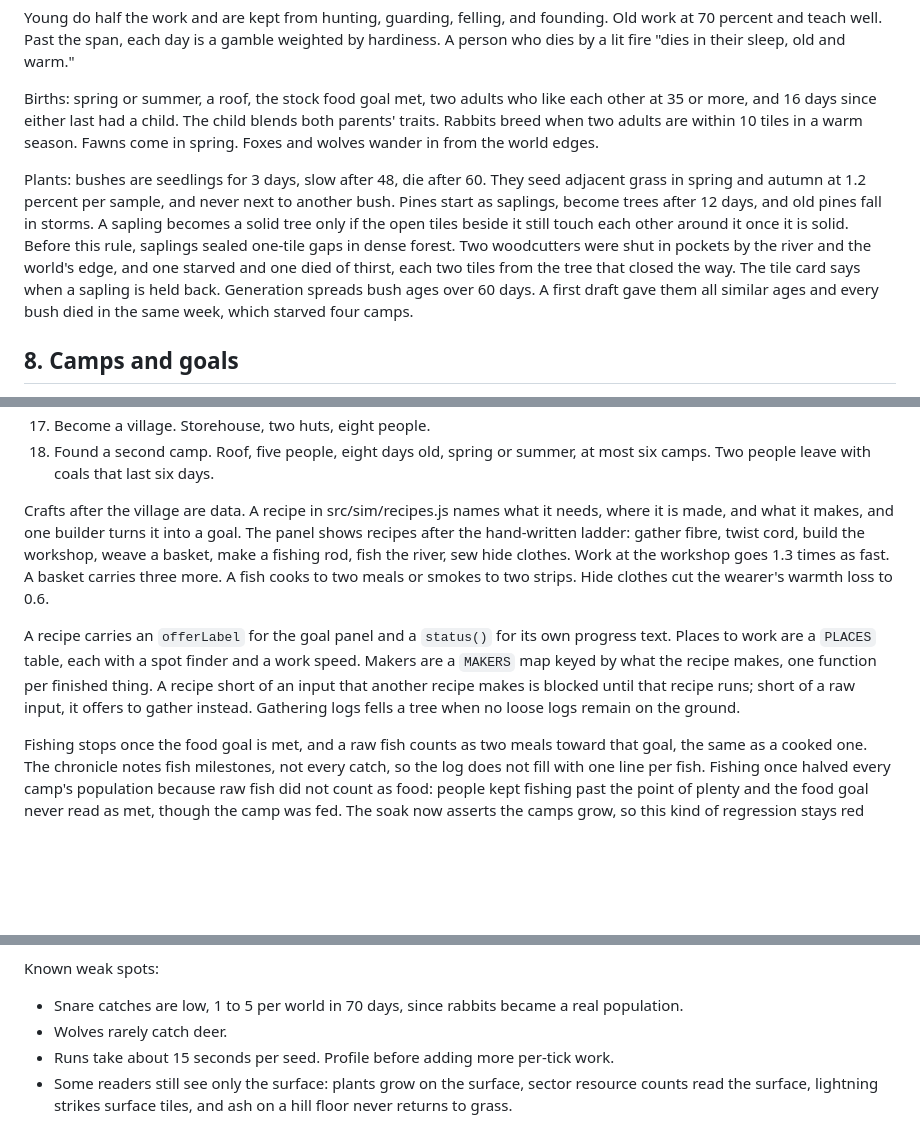
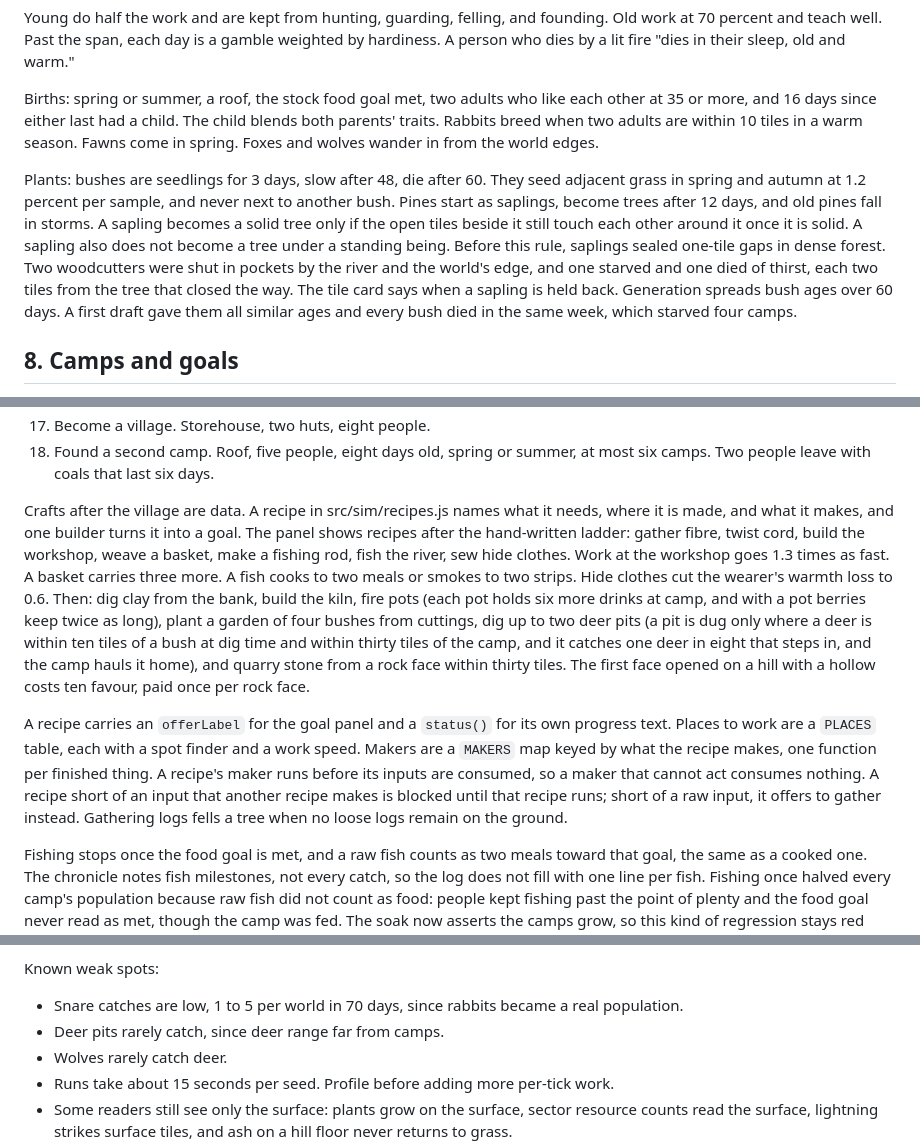
Before and after one commit to earchibald/hamlet-dev, a Markdown page: design/notes.md, 3 parts joined by grey strips. Drawn GitHub-style; blank space fills up the shorter version.

Commit message:
Notes: the second half of the stone-age ladder
Co-Authored-By: Claude Sonnet 5 <noreply@anthropic.com>
Claude-Session: https://claude.ai/code/session_017Vcg7AR9dhihetj8aqCzeY

```diff
--- a/design/notes.md
+++ b/design/notes.md
@@ -73,7 +73,7 @@ Young do half the work and are kept from hunting, guarding, felling, and foundin
 
 Births: spring or summer, a roof, the stock food goal met, two adults who like each other at 35 or more, and 16 days since either last had a child. The child blends both parents' traits. Rabbits breed when two adults are within 10 tiles in a warm season. Fawns come in spring. Foxes and wolves wander in from the world edges.
 
-Plants: bushes are seedlings for 3 days, slow after 48, die after 60. They seed adjacent grass in spring and autumn at 1.2 percent per sample, and never next to another bush. Pines start as saplings, become trees after 12 days, and old pines fall in storms. A sapling becomes a solid tree only if the open tiles beside it still touch each other around it once it is solid. Before this rule, saplings sealed one-tile gaps in dense forest. Two woodcutters were shut in pockets by the river and the world's edge, and one starved and one died of thirst, each two tiles from the tree that closed the way. The tile card says when a sapling is held back. Generation spreads bush ages over 60 days. A first draft gave them all similar ages and every bush died in the same week, which starved four camps.
+Plants: bushes are seedlings for 3 days, slow after 48, die after 60. They seed adjacent grass in spring and autumn at 1.2 percent per sample, and never next to another bush. Pines start as saplings, become trees after 12 days, and old pines fall in storms. A sapling becomes a solid tree only if the open tiles beside it still touch each other around it once it is solid. A sapling also does not become a tree under a standing being. Before this rule, saplings sealed one-tile gaps in dense forest. Two woodcutters were shut in pockets by the river and the world's edge, and one starved and one died of thirst, each two tiles from the tree that closed the way. The tile card says when a sapling is held back. Generation spreads bush ages over 60 days. A first draft gave them all similar ages and every bush died in the same week, which starved four camps.
 
 ## 8. Camps and goals
 
@@ -100,9 +100,9 @@ The chain, in the order camps reach it:
 17. Become a village. Storehouse, two huts, eight people.
 18. Found a second camp. Roof, five people, eight days old, spring or summer, at most six camps. Two people leave with coals that last six days.
 
-Crafts after the village are data. A recipe in src/sim/recipes.js names what it needs, where it is made, and what it makes, and one builder turns it into a goal. The panel shows recipes after the hand-written ladder: gather fibre, twist cord, build the workshop, weave a basket, make a fishing rod, fish the river, sew hide clothes. Work at the workshop goes 1.3 times as fast. A basket carries three more. A fish cooks to two meals or smokes to two strips. Hide clothes cut the wearer's warmth loss to 0.6.
+Crafts after the village are data. A recipe in src/sim/recipes.js names what it needs, where it is made, and what it makes, and one builder turns it into a goal. The panel shows recipes after the hand-written ladder: gather fibre, twist cord, build the workshop, weave a basket, make a fishing rod, fish the river, sew hide clothes. Work at the workshop goes 1.3 times as fast. A basket carries three more. A fish cooks to two meals or smokes to two strips. Hide clothes cut the wearer's warmth loss to 0.6. Then: dig clay from the bank, build the kiln, fire pots (each pot holds six more drinks at camp, and with a pot berries keep twice as long), plant a garden of four bushes from cuttings, dig up to two deer pits (a pit is dug only where a deer is within ten tiles of a bush at dig time and within thirty tiles of the camp, and it catches one deer in eight that steps in, and the camp hauls it home), and quarry stone from a rock face within thirty tiles. The first face opened on a hill with a hollow costs ten favour, paid once per rock face.
 
-A recipe carries an `offerLabel` for the goal panel and a `status()` for its own progress text. Places to work are a `PLACES` table, each with a spot finder and a work speed. Makers are a `MAKERS` map keyed by what the recipe makes, one function per finished thing. A recipe short of an input that another recipe makes is blocked until that recipe runs; short of a raw input, it offers to gather instead. Gathering logs fells a tree when no loose logs remain on the ground.
+A recipe carries an `offerLabel` for the goal panel and a `status()` for its own progress text. Places to work are a `PLACES` table, each with a spot finder and a work speed. Makers are a `MAKERS` map keyed by what the recipe makes, one function per finished thing. A recipe's maker runs before its inputs are consumed, so a maker that cannot act consumes nothing. A recipe short of an input that another recipe makes is blocked until that recipe runs; short of a raw input, it offers to gather instead. Gathering logs fells a tree when no loose logs remain on the ground.
 
 Fishing stops once the food goal is met, and a raw fish counts as two meals toward that goal, the same as a cooked one. The chronicle notes fish milestones, not every catch, so the log does not fill with one line per fish. Fishing once halved every camp's population because raw fish did not count as food: people kept fishing past the point of plenty and the food goal never read as met, though the camp was fed. The soak now asserts the camps grow, so this kind of regression stays red instead of green.
 
@@ -169,6 +169,7 @@ The soak asserts, per seed:
 
 Known weak spots:
 - Snare catches are low, 1 to 5 per world in 70 days, since rabbits became a real population.
+- Deer pits rarely catch, since deer range far from camps.
 - Wolves rarely catch deer.
 - Runs take about 15 seconds per seed. Profile before adding more per-tick work.
 - Some readers still see only the surface: plants grow on the surface, sector resource counts read the surface, lightning strikes surface tiles, and ash on a hill floor never returns to grass.
```
